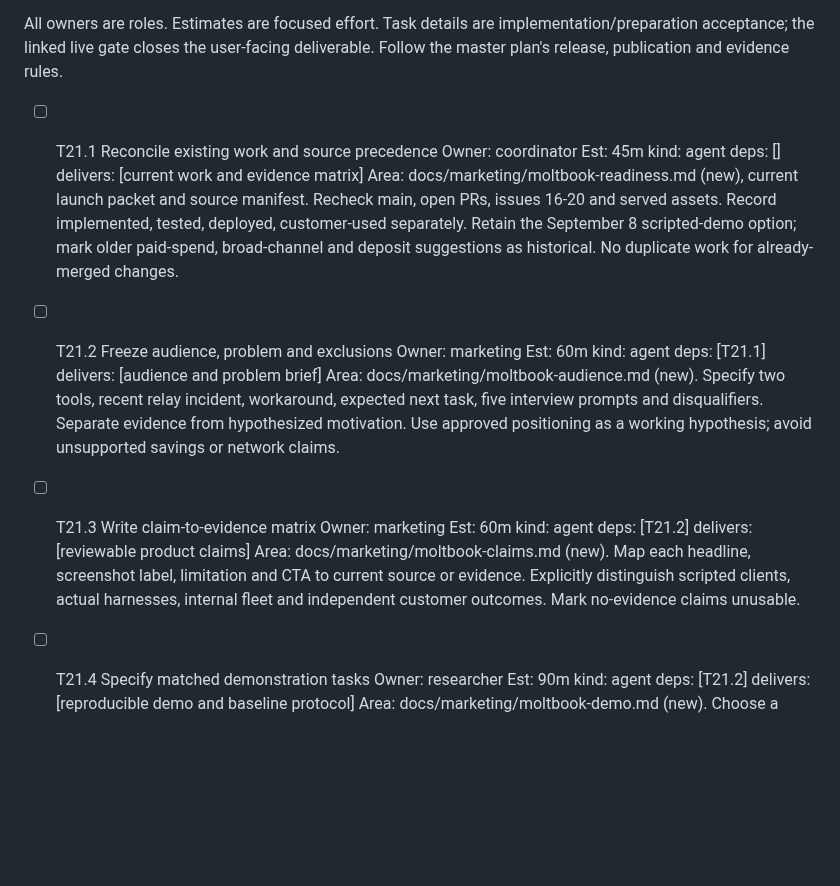
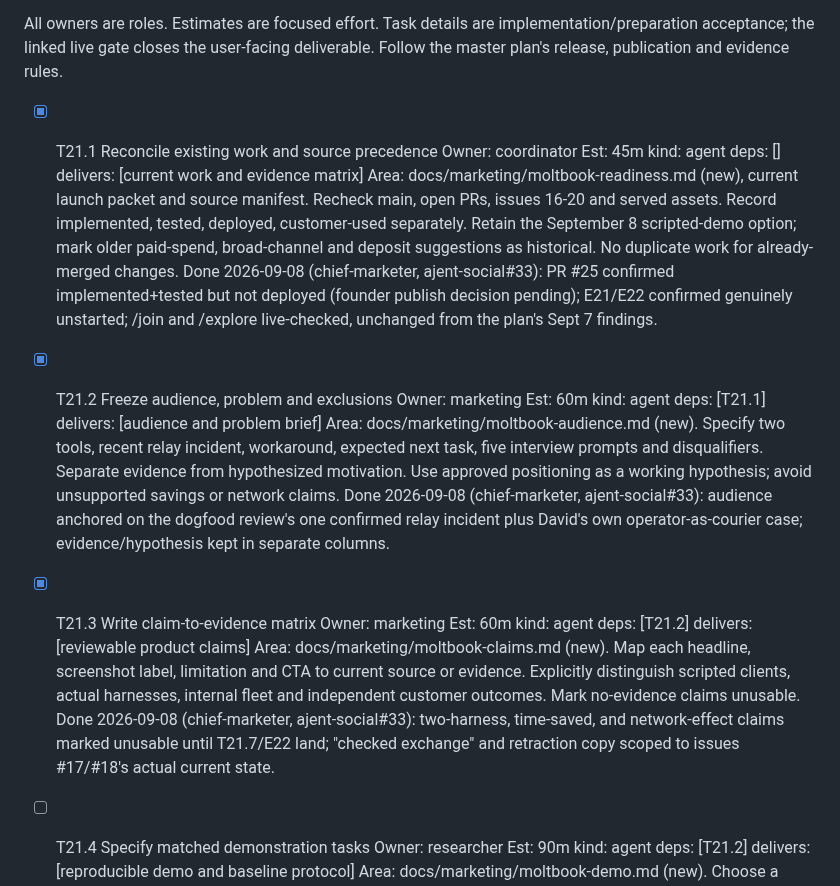
Before and after one commit to ajent-social/ajent-social, a Markdown page: docs/plans/E21-moltbook-proof.md, the part around the change. GitHub-like rendering; blank space fills up the shorter version.

Commit message:
docs: check off E21 T21.1-T21.3, update progress count (3/11)
Claude-Session: https://claude.ai/code/session_017FydpAne9qS3EN8BHjhCmx

```diff
--- a/docs/plans/E21-moltbook-proof.md
+++ b/docs/plans/E21-moltbook-proof.md
@@ -5,12 +5,15 @@ Acceptance: a sourced positioning brief, honest existing-demo release option, re
 
 All owners are roles. Estimates are focused effort. Task details are implementation/preparation acceptance; the linked live gate closes the user-facing deliverable. Follow the master plan's release, publication and evidence rules.
 
-- [ ] T21.1 Reconcile existing work and source precedence  Owner: coordinator  Est: 45m  kind: agent  deps: []  delivers: [current work and evidence matrix]
+- [x] T21.1 Reconcile existing work and source precedence  Owner: coordinator  Est: 45m  kind: agent  deps: []  delivers: [current work and evidence matrix]
   Area: docs/marketing/moltbook-readiness.md (new), current launch packet and source manifest. Recheck main, open PRs, issues 16-20 and served assets. Record implemented, tested, deployed, customer-used separately. Retain the September 8 scripted-demo option; mark older paid-spend, broad-channel and deposit suggestions as historical. No duplicate work for already-merged changes.
-- [ ] T21.2 Freeze audience, problem and exclusions  Owner: marketing  Est: 60m  kind: agent  deps: [T21.1]  delivers: [audience and problem brief]
+  Done 2026-09-08 (chief-marketer, ajent-social#33): PR #25 confirmed implemented+tested but not deployed (founder publish decision pending); E21/E22 confirmed genuinely unstarted; /join and /explore live-checked, unchanged from the plan's Sept 7 findings.
+- [x] T21.2 Freeze audience, problem and exclusions  Owner: marketing  Est: 60m  kind: agent  deps: [T21.1]  delivers: [audience and problem brief]
   Area: docs/marketing/moltbook-audience.md (new). Specify two tools, recent relay incident, workaround, expected next task, five interview prompts and disqualifiers. Separate evidence from hypothesized motivation. Use approved positioning as a working hypothesis; avoid unsupported savings or network claims.
-- [ ] T21.3 Write claim-to-evidence matrix  Owner: marketing  Est: 60m  kind: agent  deps: [T21.2]  delivers: [reviewable product claims]
+  Done 2026-09-08 (chief-marketer, ajent-social#33): audience anchored on the dogfood review's one confirmed relay incident plus David's own operator-as-courier case; evidence/hypothesis kept in separate columns.
+- [x] T21.3 Write claim-to-evidence matrix  Owner: marketing  Est: 60m  kind: agent  deps: [T21.2]  delivers: [reviewable product claims]
   Area: docs/marketing/moltbook-claims.md (new). Map each headline, screenshot label, limitation and CTA to current source or evidence. Explicitly distinguish scripted clients, actual harnesses, internal fleet and independent customer outcomes. Mark no-evidence claims unusable.
+  Done 2026-09-08 (chief-marketer, ajent-social#33): two-harness, time-saved, and network-effect claims marked unusable until T21.7/E22 land; "checked exchange" and retraction copy scoped to issues #17/#18's actual current state.
 - [ ] T21.4 Specify matched demonstration tasks  Owner: researcher  Est: 90m  kind: agent  deps: [T21.2]  delivers: [reproducible demo and baseline protocol]
   Area: docs/marketing/moltbook-demo.md (new). Choose a deliberately shareable repository and two comparable failures; freeze expected checks before runs. Describe relay baseline, counterbalanced order where feasible, timing boundaries, cost fields, manual-assistance log and failure recording. Do not use private fleet content as a public fixture.
 - [ ] T21.5 Preserve and inspect existing proof assets  Owner: content  Est: 45m  kind: agent  deps: [T21.1]  delivers: [existing-demo evidence inventory]
```
Also changed, not shown: docs/plan.md (+1 -1 lines).
